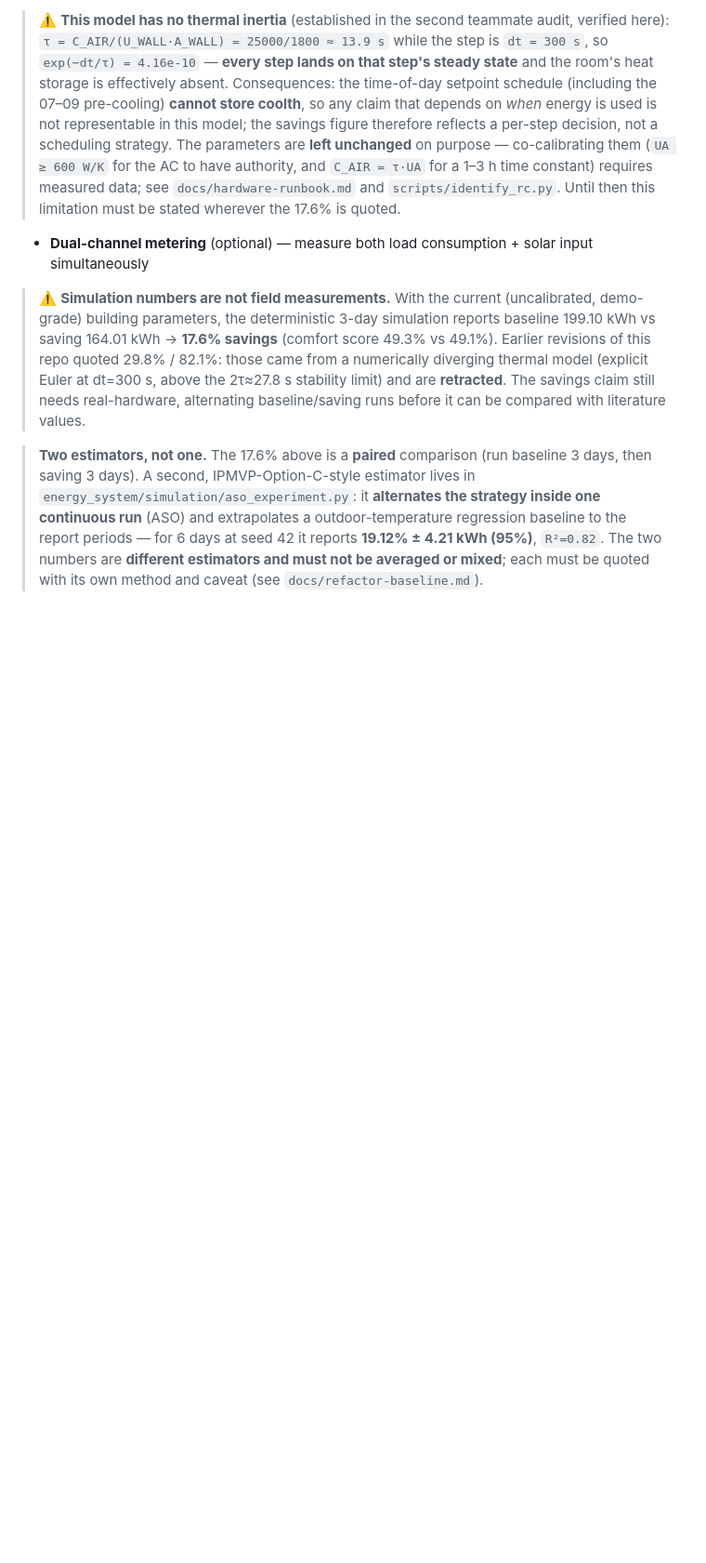
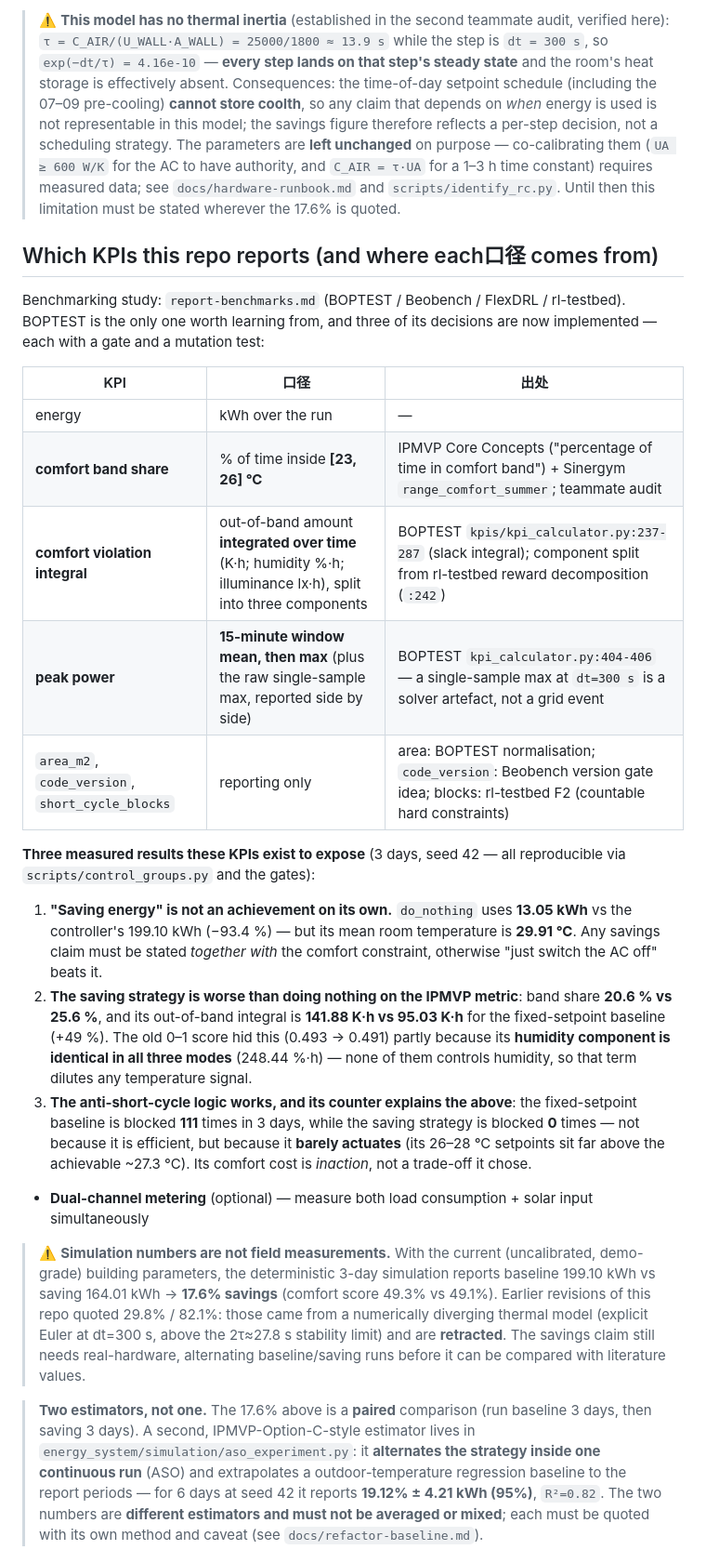
Before and after one commit to Atlas-did/EcoSentinel, a Markdown page: README.md, the part around the change. Shown at 93% size. Rendered like a GitHub page; blank space fills up the shorter version.

Commit message:
docs(kpi): 把三项 KPI 的口径与来源写进 README 与基线文档（④，本目标收尾项）
README 新增 "Which KPIs this repo reports (and where each 口径 comes from)"：
- 表格列出 energy / IPMVP 带内占比 / 越界积分（K·h，三项分项）/ 峰值（15min 窗口均值 + 并列单点最大）
  / area·code_version·short_cycle_blocks，每项写明出处（BOPTEST kpi_calculator.py:237-287 与 :404-406；
  rl-testbed reward 分解 :242；队友审计促成的 IPMVP 口径）
- 并写入本轮跑出的**三条实测结论**（3 天/seed 42，可用 scripts/control_groups.py 复现）：
  1) "省电"本身不是成就：do_nothing 13.05 kWh vs 受控 199.10 kWh（−93.4%），但均值室温 29.91℃；
  2) 节能策略在 IPMVP 口径下**不如什么都不做**：带内占比 20.6% vs 25.6%，越界积分 141.88 vs 95.03 K·h
     （比定值 baseline 高 49%）；旧 0–1 评分掩盖了它，部分原因是**湿度分项三组完全相同**（248.44 %·h，
     三种模式都不控湿度）⇒ 该分项稀释了温度差异；
  3) 防抖计数解释了上面：定值 baseline 3 天被拦 111 次，saving 被拦 0 次 —— 不是高效，而是**几乎不动作**
     （26–28℃ 设定值远高于可达的 ~27.3℃）⇒ 它的舒适代价来自"不作为"，不是它选择的权衡。

docs/refactor-baseline.md 新增 §3ter：同样的口径表格 + 一句提醒（kWh / % / K·h / kW 是四种不同量纲，
任何"综合评分"都会把权衡藏起来，这正是旧 0–1 评分的问题）。

说明：纯文档改动，无新门禁 ⇒ 无变异可报（不虚报）。全量 325 passed + 1 skipped 未受影响。

```diff
--- a/README.md
+++ b/README.md
@@ -160,6 +160,34 @@ ecosentinel/
 > authority, and `C_AIR = τ·UA` for a 1–3 h time constant) requires measured data; see
 > `docs/hardware-runbook.md` and `scripts/identify_rc.py`. Until then this limitation must be stated
 > wherever the 17.6% is quoted.
+
+## Which KPIs this repo reports (and where each口径 comes from)
+
+Benchmarking study: `report-benchmarks.md` (BOPTEST / Beobench / FlexDRL / rl-testbed). BOPTEST is the only
+one worth learning from, and three of its decisions are now implemented — each with a gate and a mutation test:
+
+| KPI | 口径 | 出处 |
+|---|---|---|
+| energy | kWh over the run | — |
+| **comfort band share** | % of time inside **[23, 26] °C** | IPMVP Core Concepts ("percentage of time in comfort band") + Sinergym `range_comfort_summer`; teammate audit |
+| **comfort violation integral** | out-of-band amount **integrated over time** (K·h; humidity %·h; illuminance lx·h), split into three components | BOPTEST `kpis/kpi_calculator.py:237-287` (slack integral); component split from rl-testbed reward decomposition (`:242`) |
+| **peak power** | **15-minute window mean, then max** (plus the raw single-sample max, reported side by side) | BOPTEST `kpi_calculator.py:404-406` — a single-sample max at `dt=300 s` is a solver artefact, not a grid event |
+| `area_m2`, `code_version`, `short_cycle_blocks` | reporting only | area: BOPTEST normalisation; `code_version`: Beobench version gate idea; blocks: rl-testbed F2 (countable hard constraints) |
+
+**Three measured results these KPIs exist to expose** (3 days, seed 42 — all reproducible via
+`scripts/control_groups.py` and the gates):
+
+1. **"Saving energy" is not an achievement on its own.** `do_nothing` uses **13.05 kWh** vs the controller's
+   199.10 kWh (−93.4 %) — but its mean room temperature is **29.91 °C**. Any savings claim must be stated
+   *together with* the comfort constraint, otherwise "just switch the AC off" beats it.
+2. **The saving strategy is worse than doing nothing on the IPMVP metric**: band share **20.6 % vs 25.6 %**,
+   and its out-of-band integral is **141.88 K·h vs 95.03 K·h** for the fixed-setpoint baseline (+49 %).
+   The old 0–1 score hid this (0.493 → 0.491) partly because its **humidity component is identical in all
+   three modes** (248.44 %·h) — none of them controls humidity, so that term dilutes any temperature signal.
+3. **The anti-short-cycle logic works, and its counter explains the above**: the fixed-setpoint baseline is
+   blocked **111** times in 3 days, while the saving strategy is blocked **0** times — not because it is
+   efficient, but because it **barely actuates** (its 26–28 °C setpoints sit far above the achievable
+   ~27.3 °C). Its comfort cost is *inaction*, not a trade-off it chose.
 - **Dual-channel metering** (optional) — measure both load consumption + solar input simultaneously
 
 > ⚠️ **Simulation numbers are not field measurements.** With the current (uncalibrated, demo-grade)
```
Also changed, not shown: docs/refactor-baseline.md (+16 -0 lines).
